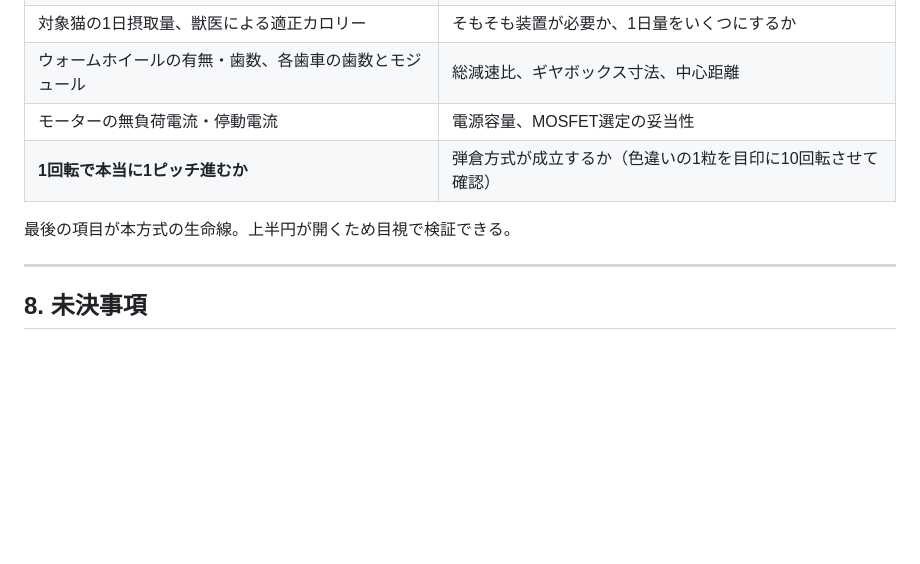
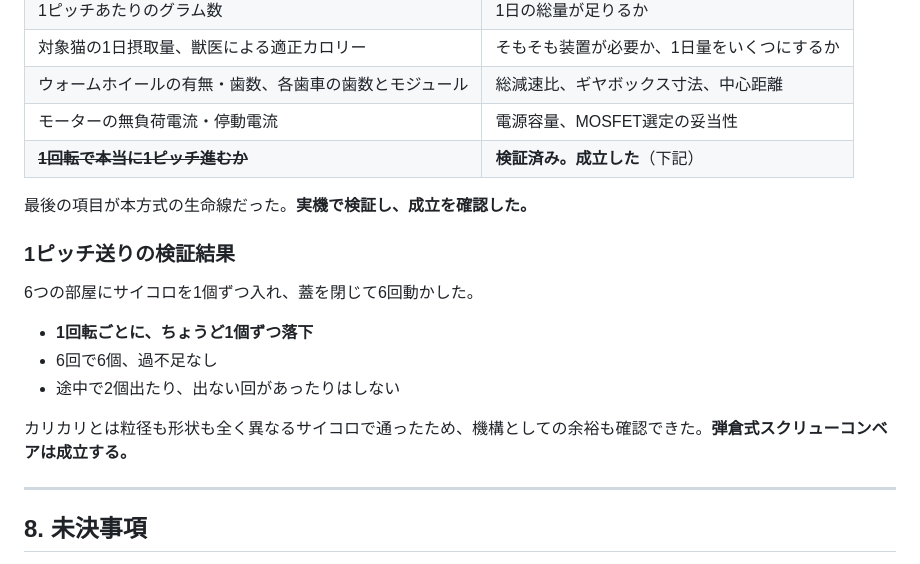
Before and after one commit to miyagoshigotono-lgtm/neko-weight, a Markdown page: gohan-age-age/SPEC.md, the part around the change. GitHub-like rendering; blank space fills up the shorter version.

Commit message:
Record that the 1-pitch-per-revolution test passed
SPEC §7 で「本方式の生命線」としていた項目を実機で検証した。

6つの部屋にサイコロを1個ずつ入れ、蓋を閉じて6回動かしたところ、
1回転ごとにちょうど1個ずつ落下し、6回で6個、過不足なしだった。
カリカリとは粒径も形状も異なるサイコロで通ったため、機構としての
余裕も確認できた。弾倉式スクリューコンベアの成立が確定した。

Co-Authored-By: Claude Opus 5 <noreply@anthropic.com>
Claude-Session: https://claude.ai/code/session_01TnUqB5Uz8oBiUBvRZCz5jU

```diff
--- a/gohan-age-age/SPEC.md
+++ b/gohan-age-age/SPEC.md
@@ -289,9 +289,19 @@ Nano は雌ピンヘッダでソケット化しておくと、故障時に基板
 | 対象猫の1日摂取量、獣医による適正カロリー | そもそも装置が必要か、1日量をいくつにするか |
 | ウォームホイールの有無・歯数、各歯車の歯数とモジュール | 総減速比、ギヤボックス寸法、中心距離 |
 | モーターの無負荷電流・停動電流 | 電源容量、MOSFET選定の妥当性 |
-| **1回転で本当に1ピッチ進むか** | 弾倉方式が成立するか（色違いの1粒を目印に10回転させて確認） |
+| ~~**1回転で本当に1ピッチ進むか**~~ | **検証済み。成立した**（下記） |
 
-最後の項目が本方式の生命線。上半円が開くため目視で検証できる。
+最後の項目が本方式の生命線だった。**実機で検証し、成立を確認した。**
+
+### 1ピッチ送りの検証結果
+
+6つの部屋にサイコロを1個ずつ入れ、蓋を閉じて6回動かした。
+
+- **1回転ごとに、ちょうど1個ずつ落下**
+- 6回で6個、過不足なし
+- 途中で2個出たり、出ない回があったりはしない
+
+カリカリとは粒径も形状も全く異なるサイコロで通ったため、機構としての余裕も確認できた。**弾倉式スクリューコンベアは成立する。**
 
 ---
 
```
